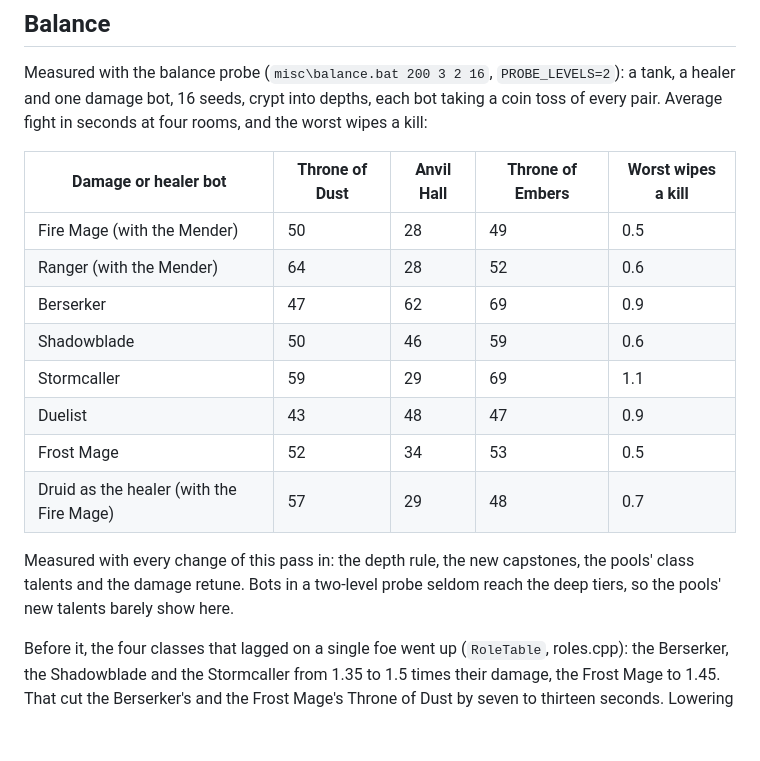
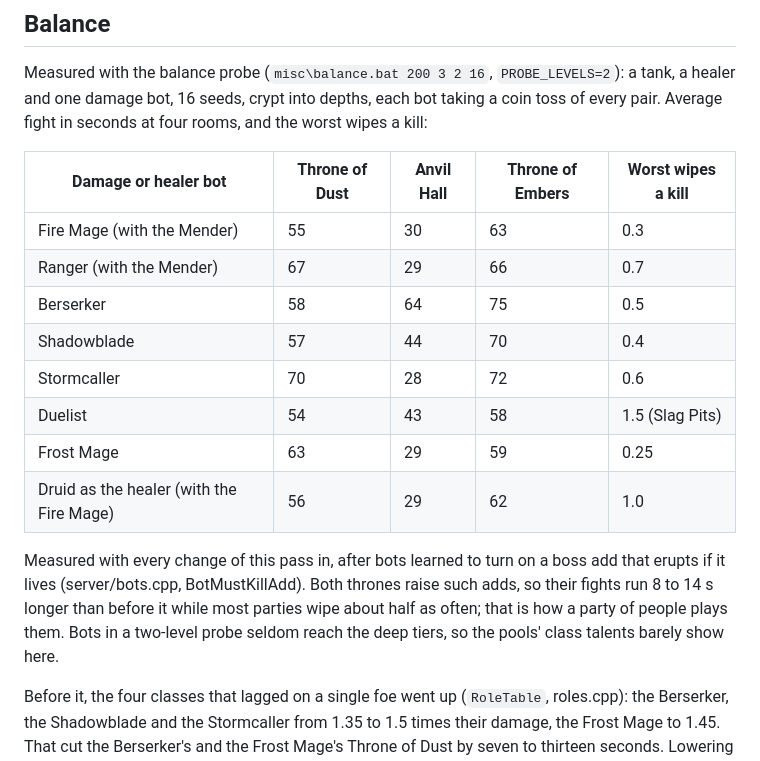
Before and after one commit to zoubirabde9a/Game-Demo, a Markdown page: docs/class-trees.md, the part around the change. Drawn GitHub-style; blank space fills up the shorter version.

Commit message:
Class trees doc: the probe after bots turned on erupting adds
Co-Authored-By: Claude Opus 5.5 <noreply@anthropic.com>

```diff
--- a/docs/class-trees.md
+++ b/docs/class-trees.md
@@ -64,16 +64,16 @@ Measured with the balance probe (`misc\balance.bat 200 3 2 16`, `PROBE_LEVELS=2`
 
 | Damage or healer bot | Throne of Dust | Anvil Hall | Throne of Embers | Worst wipes a kill |
 |---|---|---|---|---|
-| Fire Mage (with the Mender) | 50 | 28 | 49 | 0.5 |
-| Ranger (with the Mender) | 64 | 28 | 52 | 0.6 |
-| Berserker | 47 | 62 | 69 | 0.9 |
-| Shadowblade | 50 | 46 | 59 | 0.6 |
-| Stormcaller | 59 | 29 | 69 | 1.1 |
-| Duelist | 43 | 48 | 47 | 0.9 |
-| Frost Mage | 52 | 34 | 53 | 0.5 |
-| Druid as the healer (with the Fire Mage) | 57 | 29 | 48 | 0.7 |
+| Fire Mage (with the Mender) | 55 | 30 | 63 | 0.3 |
+| Ranger (with the Mender) | 67 | 29 | 66 | 0.7 |
+| Berserker | 58 | 64 | 75 | 0.5 |
+| Shadowblade | 57 | 44 | 70 | 0.4 |
+| Stormcaller | 70 | 28 | 72 | 0.6 |
+| Duelist | 54 | 43 | 58 | 1.5 (Slag Pits) |
+| Frost Mage | 63 | 29 | 59 | 0.25 |
+| Druid as the healer (with the Fire Mage) | 56 | 29 | 62 | 1.0 |
 
-Measured with every change of this pass in: the depth rule, the new capstones, the pools' class talents and the damage retune. Bots in a two-level probe seldom reach the deep tiers, so the pools' new talents barely show here.
+Measured with every change of this pass in, after bots learned to turn on a boss add that erupts if it lives (server/bots.cpp, BotMustKillAdd). Both thrones raise such adds, so their fights run 8 to 14 s longer than before it while most parties wipe about half as often; that is how a party of people plays them. Bots in a two-level probe seldom reach the deep tiers, so the pools' class talents barely show here.
 
 Before it, the four classes that lagged on a single foe went up (`RoleTable`, roles.cpp): the Berserker, the Shadowblade and the Stormcaller from 1.35 to 1.5 times their damage, the Frost Mage to 1.45. That cut the Berserker's and the Frost Mage's Throne of Dust by seven to thirteen seconds. Lowering the Fire Mage was tried and undone: a Druid party leans on its damage, and its wipes at the Throne of Embers doubled.
 
```
